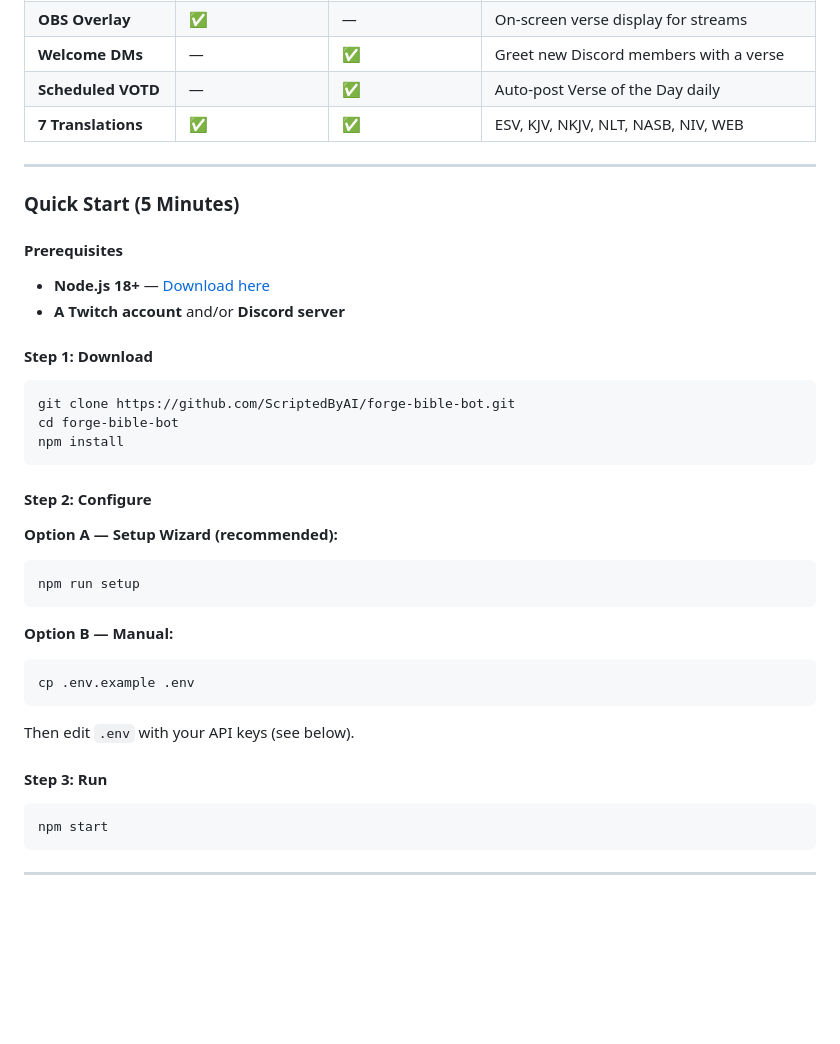
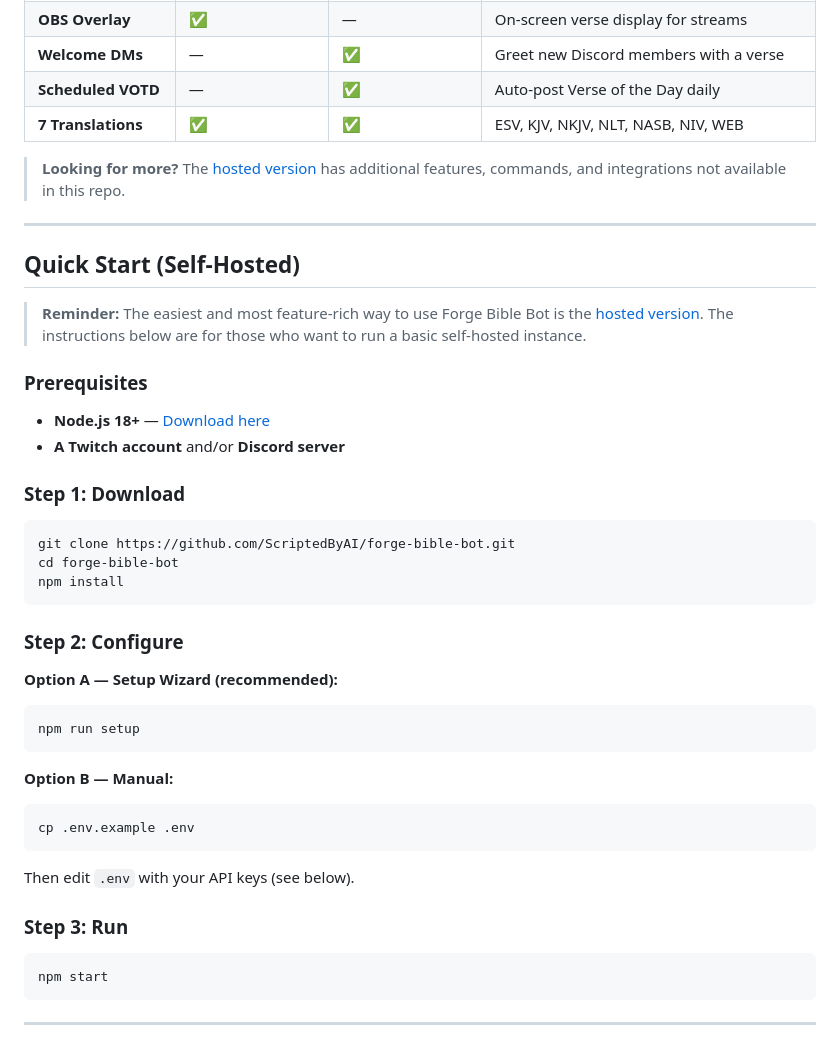
Before and after one commit to ScriptedByAI/forge-bible-bot, a Markdown page: README.md, the part around one of its changes. Rendered like a GitHub page; blank space fills up the shorter version.

````diff
--- a/README.md
+++ b/README.md
@@ -46,16 +63,20 @@ Want to run your own instance? This repo has everything you need.
 | **Scheduled VOTD** | — | ✅ | Auto-post Verse of the Day daily |
 | **7 Translations** | ✅ | ✅ | ESV, KJV, NKJV, NLT, NASB, NIV, WEB |
 
+> **Looking for more?** The [hosted version](https://forgebiblebot.com) has additional features, commands, and integrations not available in this repo.
+
 ---
 
-### Quick Start (5 Minutes)
+## Quick Start (Self-Hosted)
 
-#### Prerequisites
+> **Reminder:** The easiest and most feature-rich way to use Forge Bible Bot is the [hosted version](https://forgebiblebot.com). The instructions below are for those who want to run a basic self-hosted instance.
+
+### Prerequisites
 
 - **Node.js 18+** — [Download here](https://nodejs.org/)
 - **A Twitch account** and/or **Discord server**
 
-#### Step 1: Download
+### Step 1: Download
 
 ```bash
 git clone https://github.com/ScriptedByAI/forge-bible-bot.git
@@ -63,7 +84,7 @@ cd forge-bible-bot
 npm install
 ```
 
-#### Step 2: Configure
+### Step 2: Configure
 
 **Option A — Setup Wizard (recommended):**
 ```bash
@@ -76,7 +97,7 @@ cp .env.example .env
 ```
 Then edit `.env` with your API keys (see below).
 
-#### Step 3: Run
+### Step 3: Run
 
 ```bash
 npm start
````
Also changed, not shown: other parts of README.md (+26 -14 lines).
